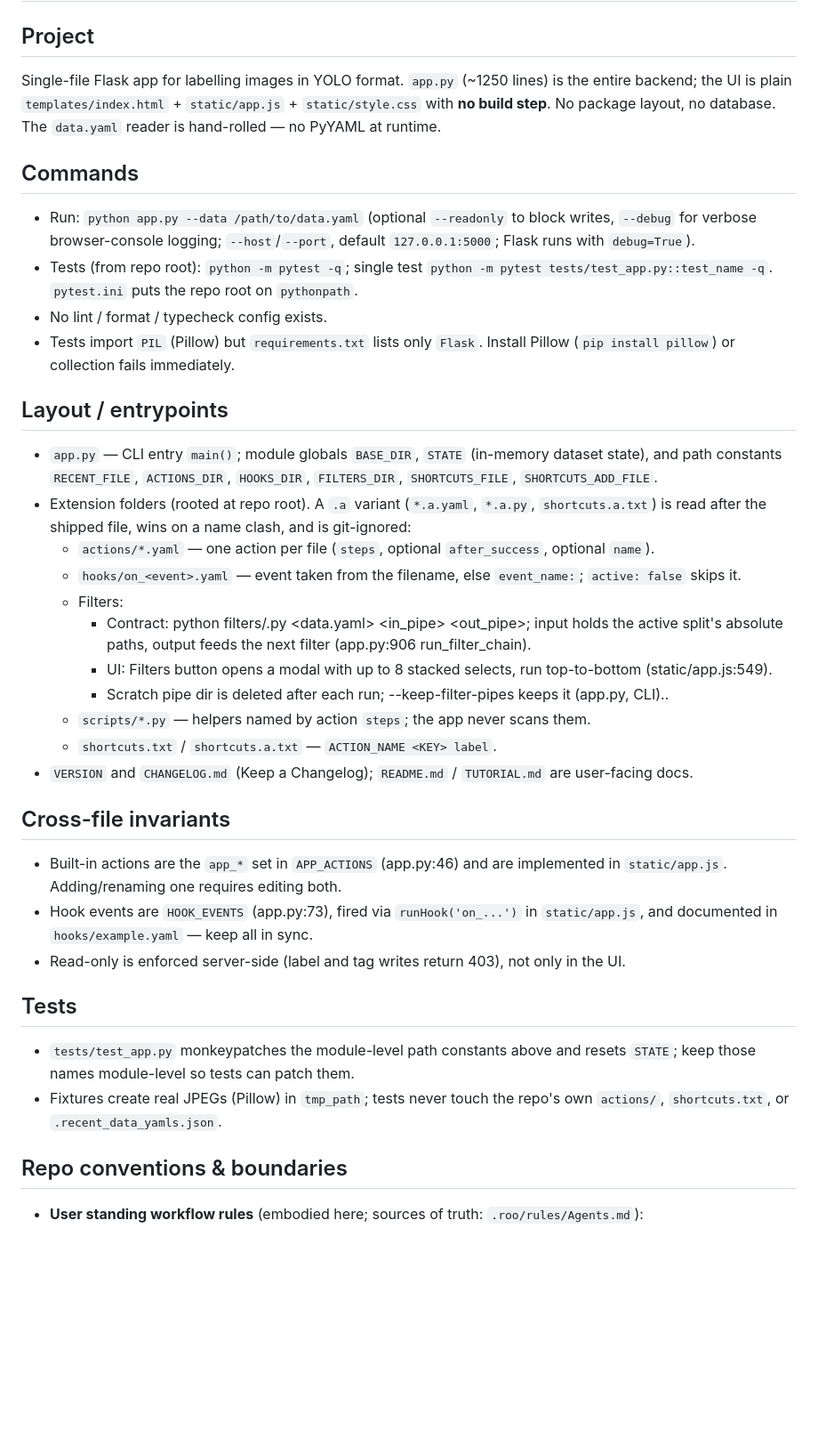
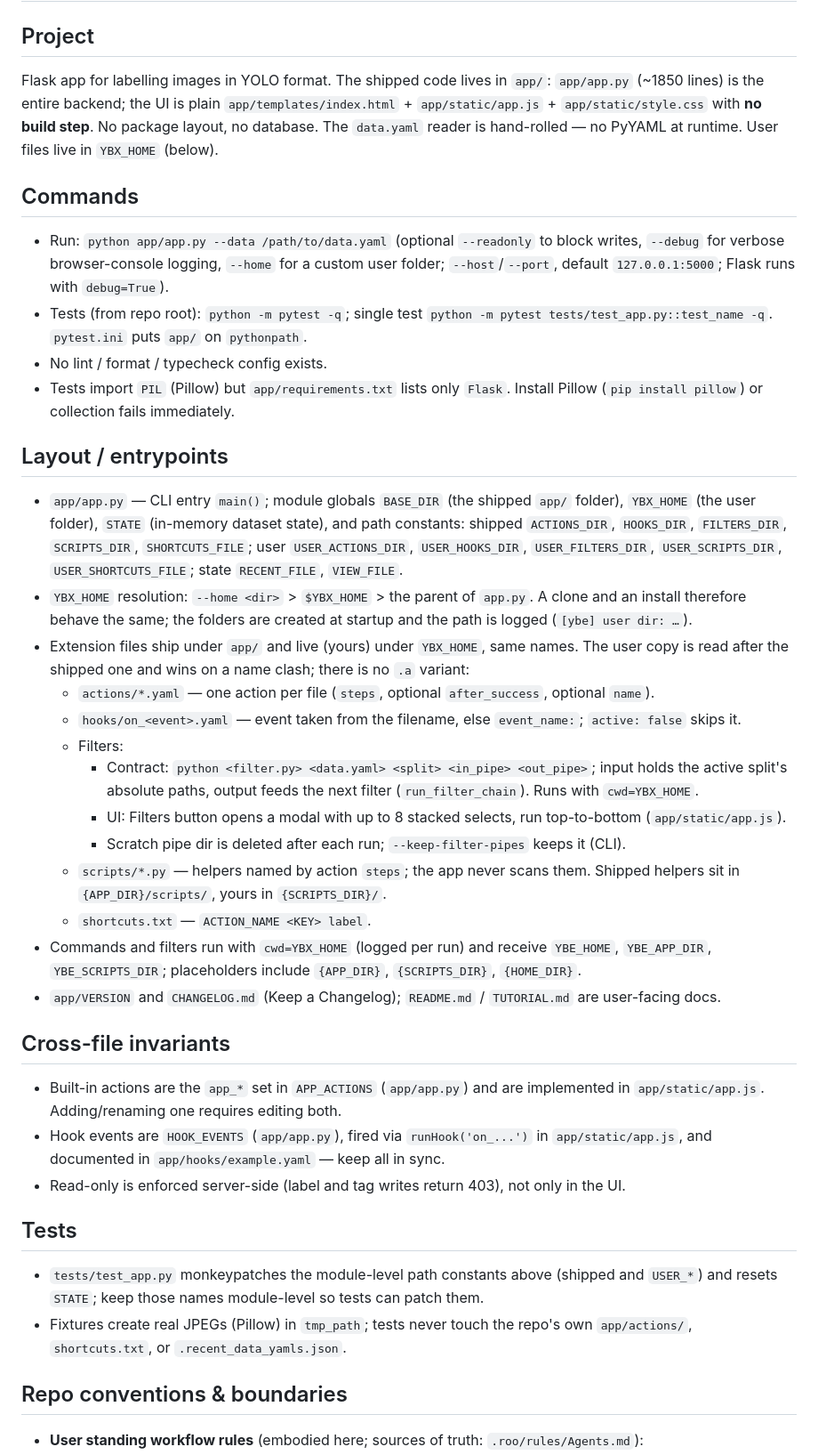
Before and after one commit to tabebqena/yolo-box-editor, a Markdown page: AGENTS.md, the part around the change. Shown at 89% size. Drawn GitHub-style; blank space fills up the shorter version.

Commit message:
Update AGENTS.md for the app/ + YBX_HOME layout

```diff
--- a/AGENTS.md
+++ b/AGENTS.md
@@ -1,55 +1,69 @@
 # AGENTS.md
 
 ## Project
-Single-file Flask app for labelling images in YOLO format. `app.py` (~1250 lines)
-is the entire backend; the UI is plain `templates/index.html` + `static/app.js` +
-`static/style.css` with **no build step**. No package layout, no database. The
-`data.yaml` reader is hand-rolled — no PyYAML at runtime.
+Flask app for labelling images in YOLO format. The shipped code lives in `app/`:
+`app/app.py` (~1850 lines) is the entire backend; the UI is plain
+`app/templates/index.html` + `app/static/app.js` + `app/static/style.css` with
+**no build step**. No package layout, no database. The `data.yaml` reader is
+hand-rolled — no PyYAML at runtime. User files live in `YBX_HOME` (below).
 
 ## Commands
-- Run: `python app.py --data /path/to/data.yaml` (optional `--readonly` to
-  block writes, `--debug` for verbose browser-console logging;
-  `--host`/`--port`, default `127.0.0.1:5000`; Flask runs with `debug=True`).
+- Run: `python app/app.py --data /path/to/data.yaml` (optional `--readonly` to
+  block writes, `--debug` for verbose browser-console logging, `--home` for a
+  custom user folder; `--host`/`--port`, default `127.0.0.1:5000`; Flask runs
+  with `debug=True`).
 - Tests (from repo root): `python -m pytest -q`; single test
-  `python -m pytest tests/test_app.py::test_name -q`. `pytest.ini` puts the repo
-  root on `pythonpath`.
+  `python -m pytest tests/test_app.py::test_name -q`. `pytest.ini` puts `app/`
+  on `pythonpath`.
 - No lint / format / typecheck config exists.
-- Tests import `PIL` (Pillow) but `requirements.txt` lists only `Flask`. Install
-  Pillow (`pip install pillow`) or collection fails immediately.
+- Tests import `PIL` (Pillow) but `app/requirements.txt` lists only `Flask`.
+  Install Pillow (`pip install pillow`) or collection fails immediately.
 
 ## Layout / entrypoints
-- `app.py` — CLI entry `main()`; module globals `BASE_DIR`, `STATE` (in-memory
-  dataset state), and path constants `RECENT_FILE`, `ACTIONS_DIR`, `HOOKS_DIR`,
-  `FILTERS_DIR`, `SHORTCUTS_FILE`, `SHORTCUTS_ADD_FILE`.
-- Extension folders (rooted at repo root). A `.a` variant (`*.a.yaml`, `*.a.py`,
-  `shortcuts.a.txt`) is read after the shipped file, wins on a name clash, and is
-  git-ignored:
+- `app/app.py` — CLI entry `main()`; module globals `BASE_DIR` (the shipped
+  `app/` folder), `YBX_HOME` (the user folder), `STATE` (in-memory dataset
+  state), and path constants: shipped `ACTIONS_DIR`, `HOOKS_DIR`, `FILTERS_DIR`,
+  `SCRIPTS_DIR`, `SHORTCUTS_FILE`; user `USER_ACTIONS_DIR`, `USER_HOOKS_DIR`,
+  `USER_FILTERS_DIR`, `USER_SCRIPTS_DIR`, `USER_SHORTCUTS_FILE`; state
+  `RECENT_FILE`, `VIEW_FILE`.
+- `YBX_HOME` resolution: `--home <dir>` > `$YBX_HOME` > the parent of `app.py`.
+  A clone and an install therefore behave the same; the folders are created at
+  startup and the path is logged (`[ybe] user dir: …`).
+- Extension files ship under `app/` and live (yours) under `YBX_HOME`, same
+  names. The user copy is read after the shipped one and wins on a name clash;
+  there is no `.a` variant:
   - `actions/*.yaml` — one action per file (`steps`, optional `after_success`,
     optional `name`).
   - `hooks/on_<event>.yaml` — event taken from the filename, else `event_name:`;
     `active: false` skips it.
   - Filters:
-    - Contract: python filters/<Name>.py <data.yaml> <split> <in_pipe> <out_pipe>; input holds the active split's absolute paths, output feeds the next filter (app.py:906 run_filter_chain).
-    - UI: Filters button opens a modal with up to 8 stacked selects, run top-to-bottom (static/app.js:549).
-    - Scratch pipe dir is deleted after each run; --keep-filter-pipes keeps it (app.py, CLI)..
+    - Contract: `python <filter.py> <data.yaml> <split> <in_pipe> <out_pipe>`; input holds the active split's absolute paths, output feeds the next filter (`run_filter_chain`). Runs with `cwd=YBX_HOME`.
+    - UI: Filters button opens a modal with up to 8 stacked selects, run top-to-bottom (`app/static/app.js`).
+    - Scratch pipe dir is deleted after each run; `--keep-filter-pipes` keeps it (CLI).
   - `scripts/*.py` — helpers named by action `steps`; the app never scans them.
-  - `shortcuts.txt` / `shortcuts.a.txt` — `ACTION_NAME <KEY> label`.
-- `VERSION` and `CHANGELOG.md` (Keep a Changelog); `README.md` / `TUTORIAL.md`
-  are user-facing docs.
+    Shipped helpers sit in `{APP_DIR}/scripts/`, yours in `{SCRIPTS_DIR}/`.
+  - `shortcuts.txt` — `ACTION_NAME <KEY> label`.
+- Commands and filters run with `cwd=YBX_HOME` (logged per run) and receive
+  `YBE_HOME`, `YBE_APP_DIR`, `YBE_SCRIPTS_DIR`; placeholders include
+  `{APP_DIR}`, `{SCRIPTS_DIR}`, `{HOME_DIR}`.
+- `app/VERSION` and `CHANGELOG.md` (Keep a Changelog); `README.md` /
+  `TUTORIAL.md` are user-facing docs.
 
 ## Cross-file invariants
-- Built-in actions are the `app_*` set in `APP_ACTIONS` (app.py:46) and are
-  implemented in `static/app.js`. Adding/renaming one requires editing both.
-- Hook events are `HOOK_EVENTS` (app.py:73), fired via `runHook('on_...')` in
-  `static/app.js`, and documented in `hooks/example.yaml` — keep all in sync.
+- Built-in actions are the `app_*` set in `APP_ACTIONS` (`app/app.py`) and are
+  implemented in `app/static/app.js`. Adding/renaming one requires editing both.
+- Hook events are `HOOK_EVENTS` (`app/app.py`), fired via `runHook('on_...')` in
+  `app/static/app.js`, and documented in `app/hooks/example.yaml` — keep all in
+  sync.
 - Read-only is enforced server-side (label and tag writes return 403), not only
   in the UI.
 
 ## Tests
-- `tests/test_app.py` monkeypatches the module-level path constants above and
-  resets `STATE`; keep those names module-level so tests can patch them.
+- `tests/test_app.py` monkeypatches the module-level path constants above
+  (shipped and `USER_*`) and resets `STATE`; keep those names module-level so
+  tests can patch them.
 - Fixtures create real JPEGs (Pillow) in `tmp_path`; tests never touch the repo's
-  own `actions/`, `shortcuts.txt`, or `.recent_data_yamls.json`.
+  own `app/actions/`, `shortcuts.txt`, or `.recent_data_yamls.json`.
 
 ## Repo conventions & boundaries
 
```
